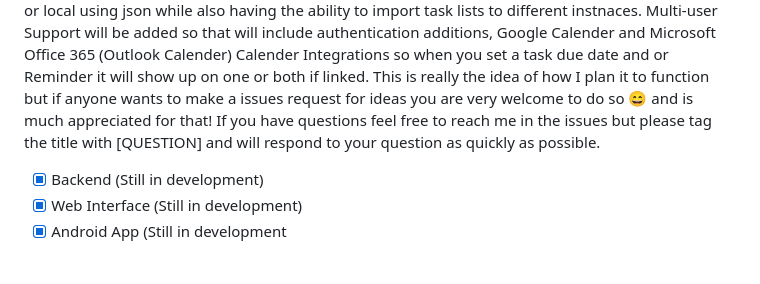
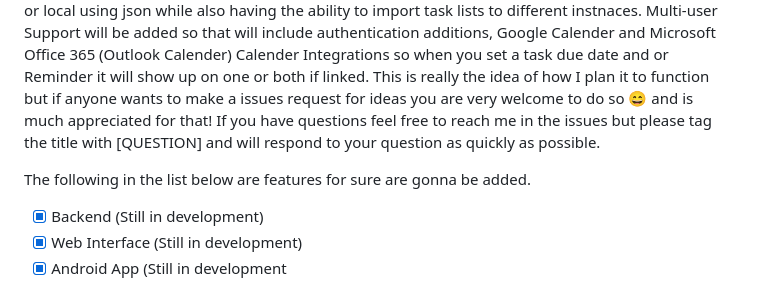
Before and after one commit to birdup000/ADHD-TaskManagementPanel, a Markdown page: README.md, the part around the change. Rendered like a GitHub page; blank space fills up the shorter version.

```diff
--- a/README.md
+++ b/README.md
@@ -4,6 +4,8 @@ Task management fundamentally ensures focused work, better time usage and less p
 # Plans
 
 I plan to create a Android App to also interact with the interface to communicate with a custom backend for managing the tasks list. As of right now the task list isn't presistant so if you wanna leave the page and go back all of your saved entries will be gone so having a backend to store within a db or local using json while also having the ability to import task lists to different instnaces. Multi-user Support will be added so that will include authentication additions, Google Calender and Microsoft Office 365 (Outlook Calender) Calender Integrations so when you set a task due date and or Reminder it will show up on one or both if linked. This is really the idea of how I plan it to function but if anyone wants to make a issues request for ideas you are very welcome to do so 😄 and is much appreciated for that! If you have questions feel free to reach me in the issues but please tag the title with [QUESTION] and will respond to your question as quickly as possible.
+
+The following in the list below are features for sure are gonna be added.
 
 - [x] Backend (Still in development)
 - [x] Web Interface (Still in development)
```
